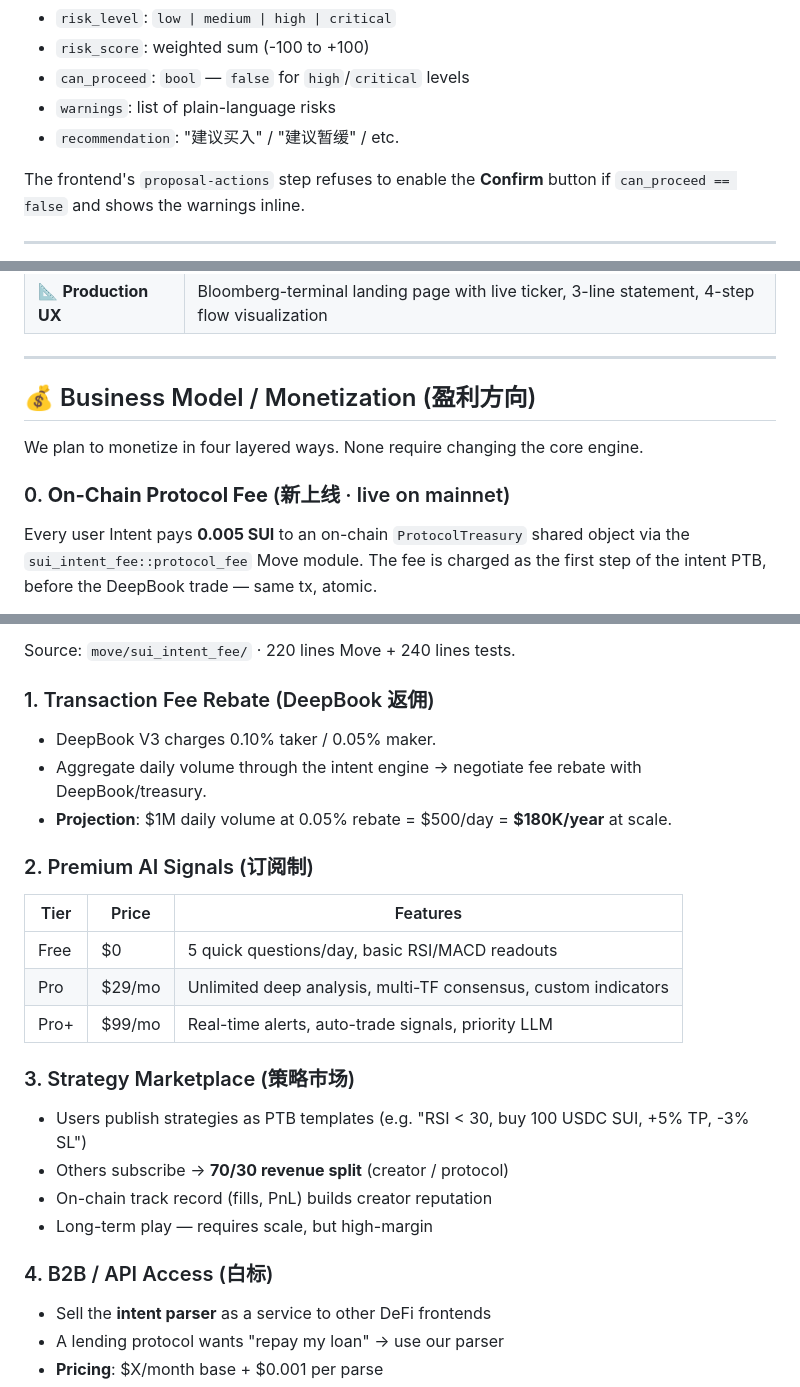
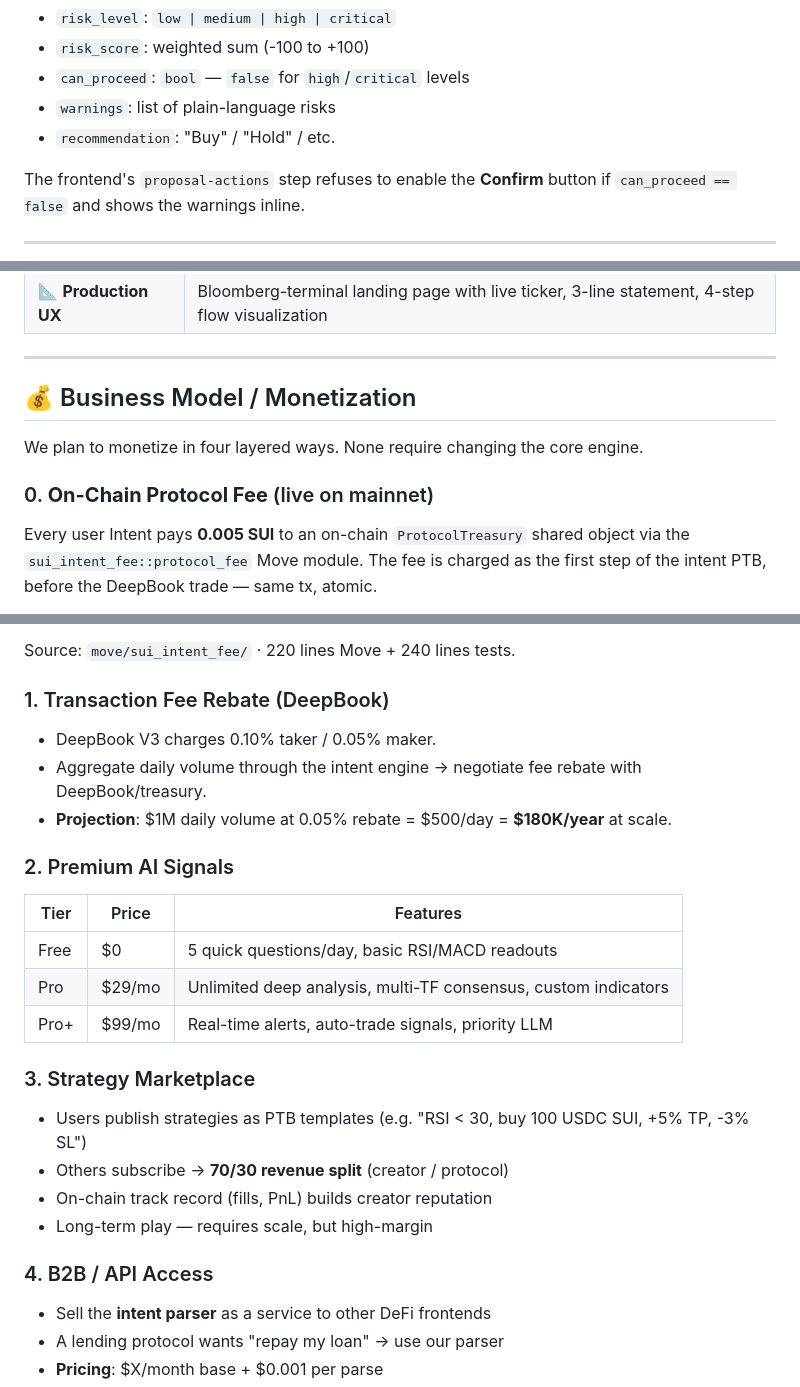
Before and after one commit to baicaiyihao/sui-intent-engine, a Markdown page: README.md, 3 parts joined by grey strips. Drawn GitHub-style.

Commit message:
docs: strip remaining Chinese from English README
Removed parenthetical Chinese tags left over from the original
monolingual draft. The English README is now English-only except
for two intentional references to the UI:
  - the language toggle label `EN / 中文` in Quick Start
  - the link to `README.zh-CN.md` in the Other Languages footer

Affected lines:
  127  ## 💰 Business Model / Monetization (盈利方向)
       → ## 💰 Business Model / Monetization

  131  ### 0. On-Chain Protocol Fee (新上线 · live on mainnet)
       → ### 0. On-Chain Protocol Fee (live on mainnet)

  155  ### 1. Transaction Fee Rebate (DeepBook 返佣)
       → ### 1. Transaction Fee Rebate (DeepBook)

  160  ### 2. Premium AI Signals (订阅制)
       → ### 2. Premium AI Signals

  167  ### 3. Strategy Marketplace (策略市场)
       → ### 3. Strategy Marketplace

  173  ### 4. B2B / API Access (白标)
       → ### 4. B2B / API Access

  106  recommendation: "建议买入" / "建议暂缓" / etc.
       → recommendation: "Buy" / "Hold" / etc.

  304  Toggle `中 / EN` in the header.
       → Toggle language in the header (`EN` / `中文`).

  340  [中文版 (Simplified Chinese)](./README.zh-CN.md)
       → [Simplified Chinese (简体中文)](./README.zh-CN.md)

```diff
--- a/README.md
+++ b/README.md
@@ -103,7 +103,7 @@ Each check returns a `RiskCheck` with `status` (pass / warn / fail) and a human-
 - `risk_score`: weighted sum (-100 to +100)
 - `can_proceed`: `bool` — `false` for `high`/`critical` levels
 - `warnings`: list of plain-language risks
-- `recommendation`: "建议买入" / "建议暂缓" / etc.
+- `recommendation`: "Buy" / "Hold" / etc.
 
 The frontend's `proposal-actions` step refuses to enable the **Confirm** button if `can_proceed == false` and shows the warnings inline.
 
@@ -124,11 +124,11 @@ The frontend's `proposal-actions` step refuses to enable the **Confirm** button
 
 ---
 
-## 💰 Business Model / Monetization (盈利方向)
+## 💰 Business Model / Monetization
 
 We plan to monetize in four layered ways. None require changing the core engine.
 
-### 0. **On-Chain Protocol Fee** (新上线 · live on mainnet)
+### 0. **On-Chain Protocol Fee** (live on mainnet)
 
 Every user Intent pays **0.005 SUI** to an on-chain `ProtocolTreasury` shared object via the `sui_intent_fee::protocol_fee` Move module. The fee is charged as the first step of the intent PTB, before the DeepBook trade — same tx, atomic.
 
@@ -152,25 +152,25 @@ Every user Intent pays **0.005 SUI** to an on-chain `ProtocolTreasury` shared ob
 
 Source: `move/sui_intent_fee/` · 220 lines Move + 240 lines tests.
 
-### 1. Transaction Fee Rebate (DeepBook 返佣)
+### 1. Transaction Fee Rebate (DeepBook)
 - DeepBook V3 charges 0.10% taker / 0.05% maker.
 - Aggregate daily volume through the intent engine → negotiate fee rebate with DeepBook/treasury.
 - **Projection**: $1M daily volume at 0.05% rebate = $500/day = **$180K/year** at scale.
 
-### 2. Premium AI Signals (订阅制)
+### 2. Premium AI Signals
 | Tier | Price | Features |
 |---|---|---|
 | Free | $0 | 5 quick questions/day, basic RSI/MACD readouts |
 | Pro | $29/mo | Unlimited deep analysis, multi-TF consensus, custom indicators |
 | Pro+ | $99/mo | Real-time alerts, auto-trade signals, priority LLM |
 
-### 3. Strategy Marketplace (策略市场)
+### 3. Strategy Marketplace
 - Users publish strategies as PTB templates (e.g. "RSI < 30, buy 100 USDC SUI, +5% TP, -3% SL")
 - Others subscribe → **70/30 revenue split** (creator / protocol)
 - On-chain track record (fills, PnL) builds creator reputation
 - Long-term play — requires scale, but high-margin
 
-### 4. B2B / API Access (白标)
+### 4. B2B / API Access
 - Sell the **intent parser** as a service to other DeFi frontends
 - A lending protocol wants "repay my loan" → use our parser
 - **Pricing**: $X/month base + $0.001 per parse
```
Also changed, not shown: other parts of README.md (+2 -2 lines).
